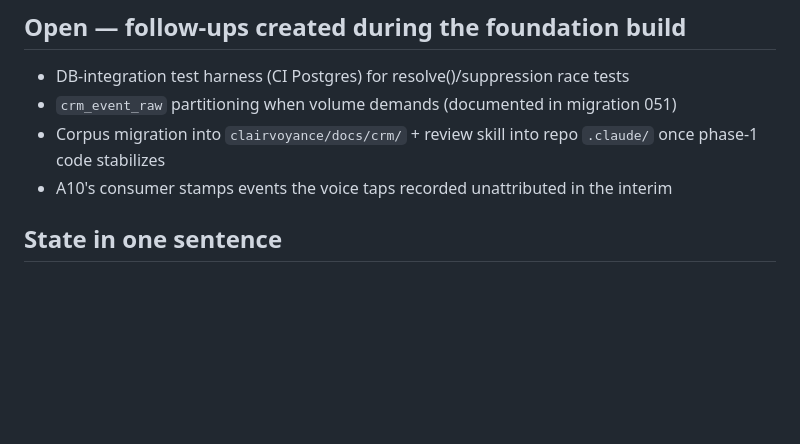
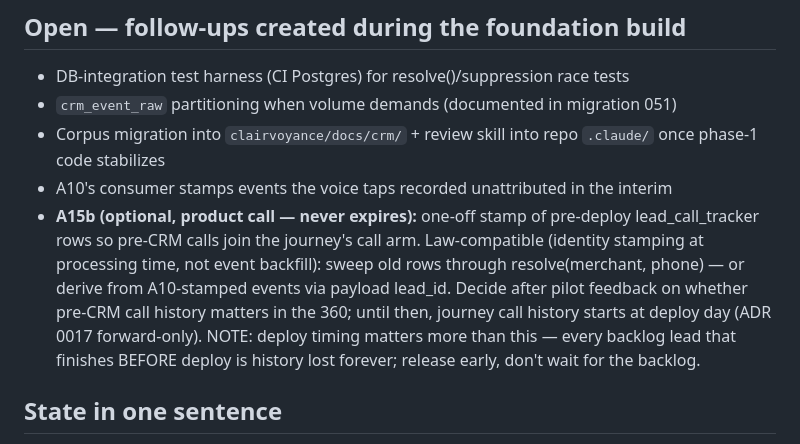
Before and after one commit to swaroopvarma1/buddy-cpaas-docs, a Markdown page: design/execution-ledger.md, the part around the change. GitHub-like rendering; blank space fills up the shorter version.

Commit message:
ledger: A15b optional historical LCT stamp (never expires) + release-early note
Co-Authored-By: Claude Fable 5 <noreply@anthropic.com>

```diff
--- a/design/execution-ledger.md
+++ b/design/execution-ledger.md
@@ -40,6 +40,14 @@ date; when scope changes, the task map changes first.
 - `crm_event_raw` partitioning when volume demands (documented in migration 051)
 - Corpus migration into `clairvoyance/docs/crm/` + review skill into repo `.claude/` once phase-1 code stabilizes
 - A10's consumer stamps events the voice taps recorded unattributed in the interim
+- **A15b (optional, product call — never expires):** one-off stamp of pre-deploy
+  lead_call_tracker rows so pre-CRM calls join the journey's call arm. Law-compatible
+  (identity stamping at processing time, not event backfill): sweep old rows through
+  resolve(merchant, phone) — or derive from A10-stamped events via payload lead_id.
+  Decide after pilot feedback on whether pre-CRM call history matters in the 360;
+  until then, journey call history starts at deploy day (ADR 0017 forward-only).
+  NOTE: deploy timing matters more than this — every backlog lead that finishes
+  BEFORE deploy is history lost forever; release early, don't wait for the backlog.
 
 ## State in one sentence
 
```
